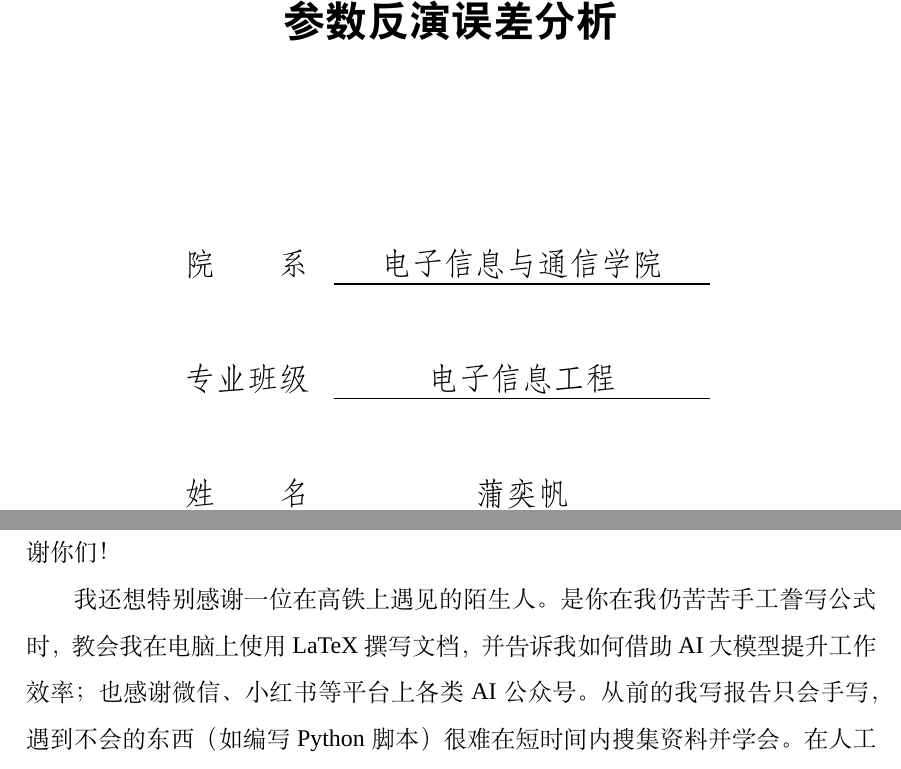
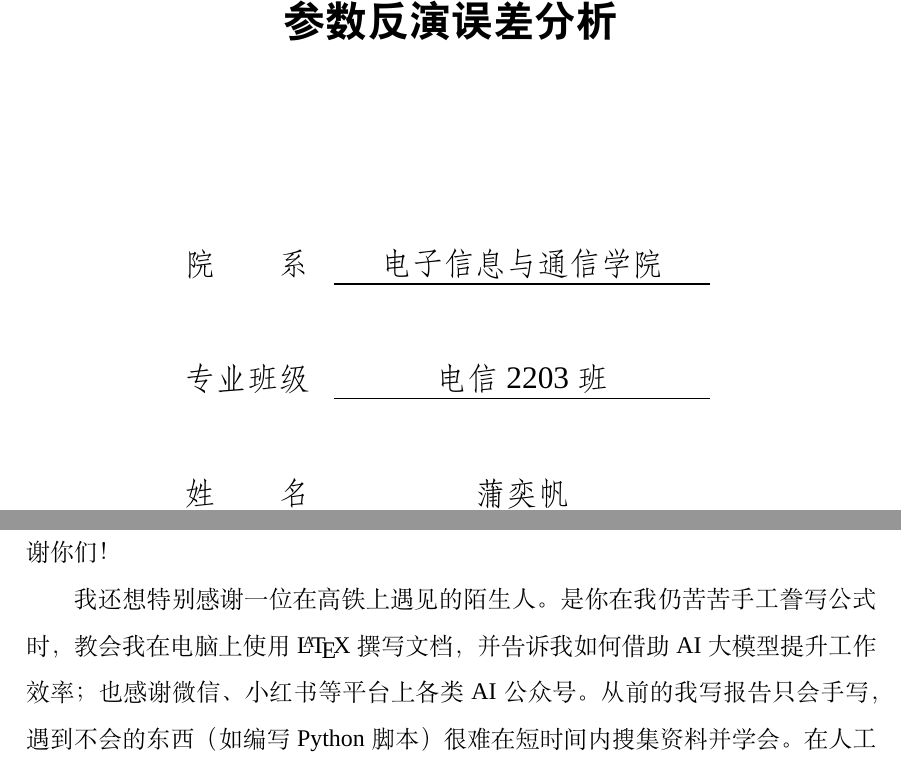
Before and after one commit to FrankIvanovic/jason3_nearshore_echo_analysis, a LaTeX thesis (Thesis/thesis.tex): two parts of pages 1 and 40 of 48, joined at a grey line, cut so that both start at the same text. Compiled offline with XeLaTeX; a missing font is replaced by an installed copy or a similar font.

Commit message:
封面补全专业班级与提交日期；致谢中 LaTeX 改用官方标志字样

```diff
--- a/Thesis/thesis.tex
+++ b/Thesis/thesis.tex
@@ -328,11 +328,11 @@
 % ------------------------------------ 标题页 ----------------------------------- %
 \title{基于卫星雷达高度计近海回波波形仿真的海洋参数反演误差分析}
 \def\school{电子信息与通信学院} % 院系
-\def\classnum{电子信息工程} % 专业班级 TODO：补具体班号
+\def\classnum{电信2203班} % 专业班级
 \author{蒲奕帆} % 姓名
 \def\stunum{U202213789}	% 学号
 \def\instructor{田加胜} % 指导老师
-\date{2026年5月6日} % TODO：按学校要求改为论文提交/答辩日期
+\date{2026年5月6日} % 论文提交日期
 
 % -------------------------------- quickinput -------------------------------- %
 % 撰写阶段红字批注命令，成稿后删除所有调用
@@ -1173,7 +1173,7 @@ Hayne 二阶解析模型拟合采用文献 \cite{refpaper} 式 (5.7)--(5.15) 的
 
 	感谢我的父母含辛茹苦将我养育成人。攻读学士学位期间，你们为了不让我奔波千里，常在节假日来看望你们的孩子；你们用一分一分的辛劳与血汗将我养育成人。如果不是你们告诉我要努力学习、改变自己的人生，我可能仍漂泊在成都街头，只有中专学历，过着比现在艰苦许多、每天都要为衣食住行发愁的生活。谢谢你们！
 
-	我还想特别感谢一位在高铁上遇见的陌生人。是你在我仍苦苦手工誊写公式时，教会我在电脑上使用 LaTeX 撰写文档，并告诉我如何借助 AI 大模型提升工作效率；也感谢微信、小红书等平台上各类 AI 公众号。从前的我写报告只会手写，遇到不会的东西（如编写 Python 脚本）很难在短时间内搜集资料并学会。在人工智能飞速发展的当下，我通过网络平台关于 Claude Code、Codex、ZCode 等产品的安装与应用文章，在自己的电脑上成功接入以 DeepSeek V4-flash、GLM-5.1 等为代表的 API 程序，让人工智能大模型能直接协助我完成各种以前看似“永远”无法完成的工作。短短一两个月间，我的学习生活发生了翻天覆地的变化：工作效率从“因为不会且没有资源去学习晦涩难懂的知识而无法完成”，变为“给我这些材料，我可以用 Agent 帮助我学习，并用 Agent 完成给定任务”。AI 在短期内让我的综合能力得到了质的提升！
+	我还想特别感谢一位在高铁上遇见的陌生人。是你在我仍苦苦手工誊写公式时，教会我在电脑上使用 \LaTeX{} 撰写文档，并告诉我如何借助 AI 大模型提升工作效率；也感谢微信、小红书等平台上各类 AI 公众号。从前的我写报告只会手写，遇到不会的东西（如编写 Python 脚本）很难在短时间内搜集资料并学会。在人工智能飞速发展的当下，我通过网络平台关于 Claude Code、Codex、ZCode 等产品的安装与应用文章，在自己的电脑上成功接入以 DeepSeek V4-flash、GLM-5.1 等为代表的 API 程序，让人工智能大模型能直接协助我完成各种以前看似“永远”无法完成的工作。短短一两个月间，我的学习生活发生了翻天覆地的变化：工作效率从“因为不会且没有资源去学习晦涩难懂的知识而无法完成”，变为“给我这些材料，我可以用 Agent 帮助我学习，并用 Agent 完成给定任务”。AI 在短期内让我的综合能力得到了质的提升！
 
 	最后，我还想感谢我的对象。在遇见她之前，我一直以为自己没有什么优点；是她发现了我的长处，在我遇到困难时一直鼓励我，在我不知道如何使用文档工具或其他操作软件时为我提供建议与指导。她像黑暗中的一缕阳光照进了我的生活。谢谢你的陪伴！
 \end{thankpage}
```
Also changed, not shown: 1 other file.
